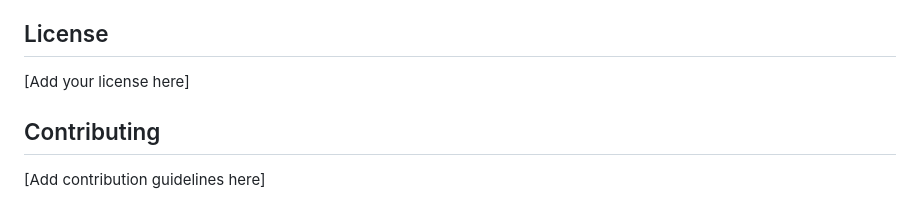
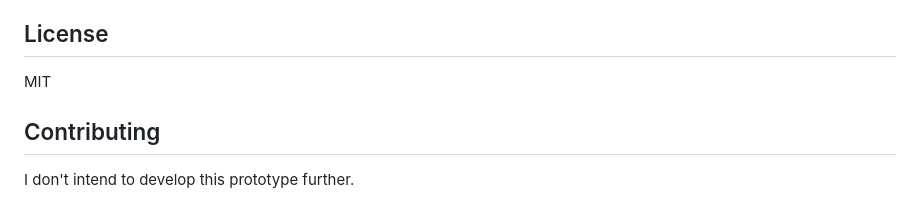
Before and after one commit to webmemo-code/vrml-converter-viewer, a Markdown page: README.md, the part around the change. Rendered like a GitHub page.

Commit message:
chore: update README
Co-Authored-By: Walter <walter@webmemo.ch>

```diff
--- a/README.md
+++ b/README.md
@@ -128,8 +128,8 @@ The application is built as a single-file ES module application. To modify:
 
 ## License
 
-[Add your license here]
+MIT
 
 ## Contributing
 
-[Add contribution guidelines here]
+I don't intend to develop this prototype further.
```
